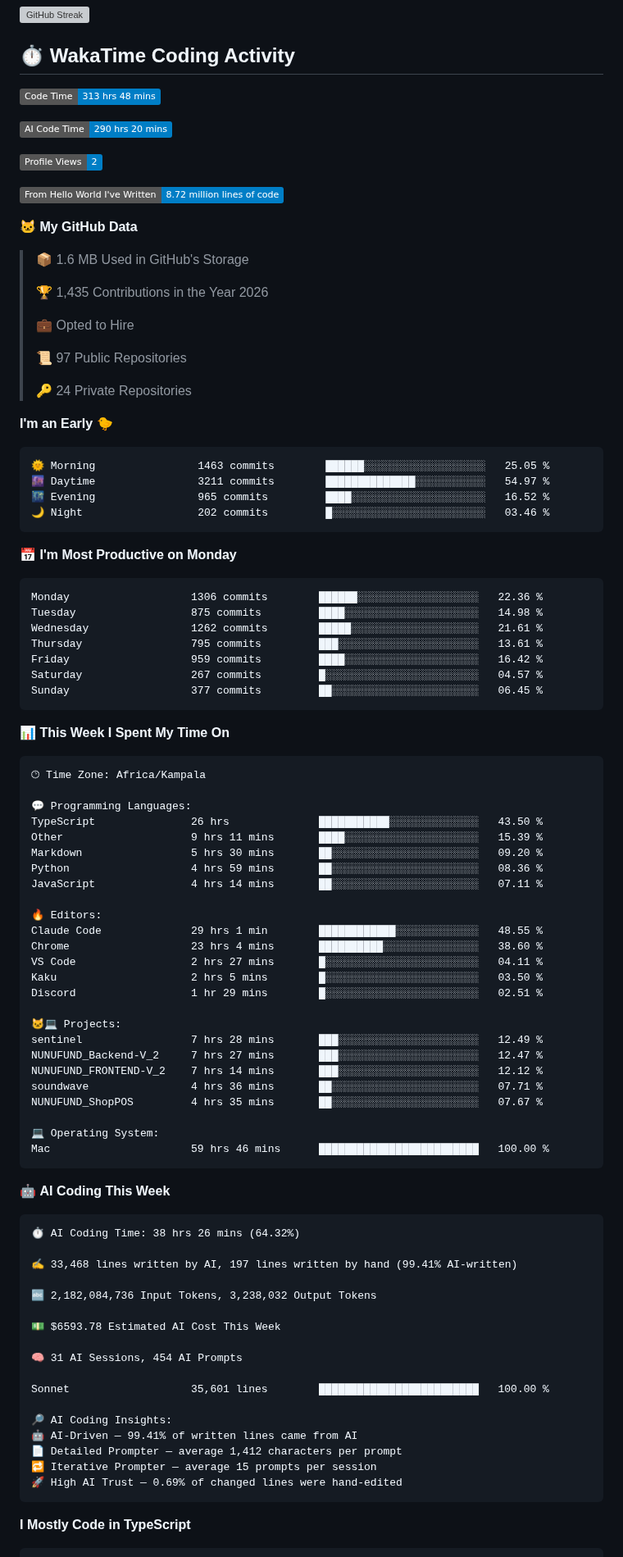
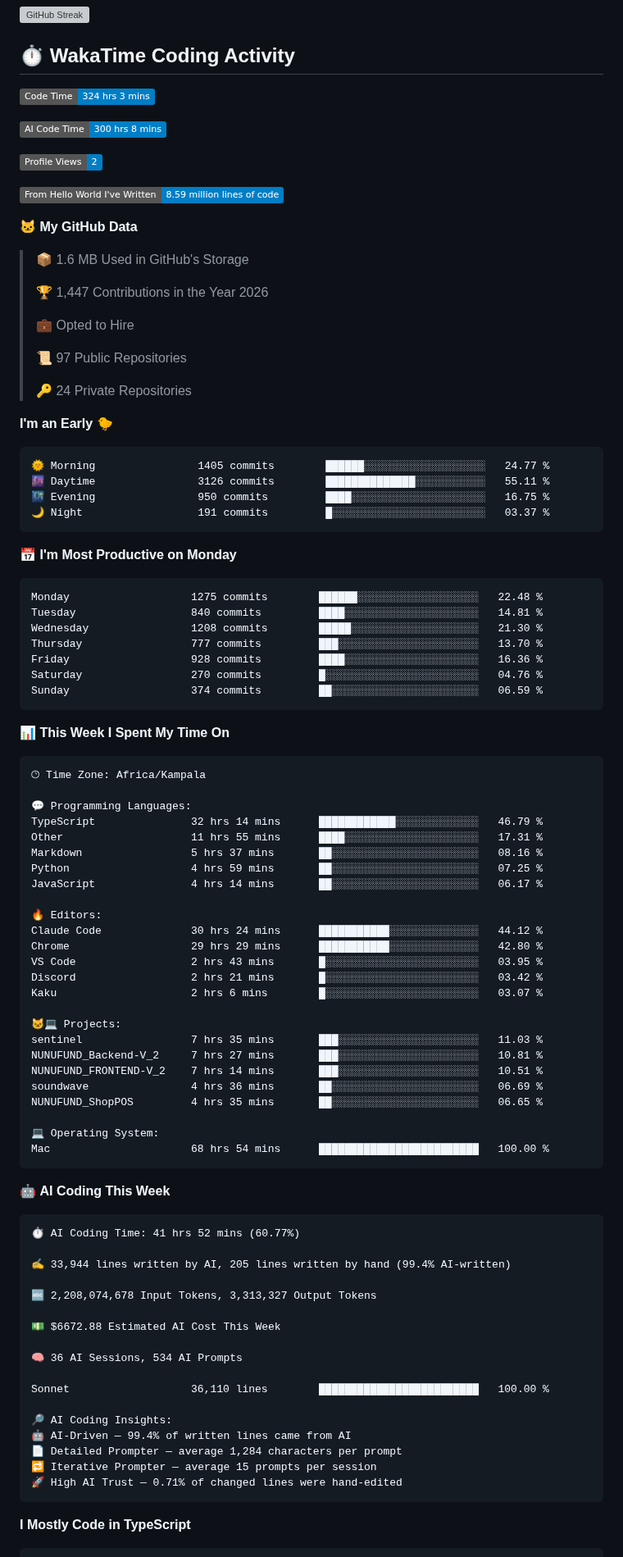
Before and after one commit to khanblair/khanblair, a Markdown page: README.md, the part around one of its changes. Shown at 82% size. Rendered like a GitHub page; badges without logos; grey boxes are pictures that could not be loaded.

Commit message:
Updated with Dev Metrics

````diff
--- a/README.md
+++ b/README.md
@@ -14,19 +14,19 @@ Building innovative solutions with code — I create scalable apps and systems a
 ## ⏱️ WakaTime Coding Activity
 
 <!--START_SECTION:waka-->
-![Code Time](http://img.shields.io/badge/Code%20Time-313%20hrs%2048%20mins-blue?style=flat)
+![Code Time](http://img.shields.io/badge/Code%20Time-324%20hrs%203%20mins-blue?style=flat)
 
-![AI Code Time](http://img.shields.io/badge/AI%20Code%20Time-290%20hrs%2020%20mins-blue?style=flat)
+![AI Code Time](http://img.shields.io/badge/AI%20Code%20Time-300%20hrs%208%20mins-blue?style=flat)
 
 ![Profile Views](http://img.shields.io/badge/Profile%20Views-2-blue?style=flat)
 
-![Lines of code](https://img.shields.io/badge/From%20Hello%20World%20I%27ve%20Written-8.72%20million%20lines%20of%20code-blue?style=flat)
+![Lines of code](https://img.shields.io/badge/From%20Hello%20World%20I%27ve%20Written-8.59%20million%20lines%20of%20code-blue?style=flat)
 
 **🐱 My GitHub Data**
 
 > 📦 1.6 MB Used in GitHub's Storage
  >
-> 🏆 1,435 Contributions in the Year 2026
+> 🏆 1,447 Contributions in the Year 2026
  >
 > 💼 Opted to Hire
  >
@@ -37,21 +37,21 @@ Building innovative solutions with code — I create scalable apps and systems a
 **I'm an Early 🐤**
 
 ```text
-🌞 Morning                1463 commits        ██████░░░░░░░░░░░░░░░░░░░   25.05 %
-🌆 Daytime                3211 commits        ██████████████░░░░░░░░░░░   54.97 %
-🌃 Evening                965 commits         ████░░░░░░░░░░░░░░░░░░░░░   16.52 %
-🌙 Night                  202 commits         █░░░░░░░░░░░░░░░░░░░░░░░░   03.46 %
+🌞 Morning                1405 commits        ██████░░░░░░░░░░░░░░░░░░░   24.77 %
+🌆 Daytime                3126 commits        ██████████████░░░░░░░░░░░   55.11 %
+🌃 Evening                950 commits         ████░░░░░░░░░░░░░░░░░░░░░   16.75 %
+🌙 Night                  191 commits         █░░░░░░░░░░░░░░░░░░░░░░░░   03.37 %
 ```
 📅 **I'm Most Productive on Monday**
 
 ```text
-Monday                   1306 commits        ██████░░░░░░░░░░░░░░░░░░░   22.36 %
-Tuesday                  875 commits         ████░░░░░░░░░░░░░░░░░░░░░   14.98 %
-Wednesday                1262 commits        █████░░░░░░░░░░░░░░░░░░░░   21.61 %
-Thursday                 795 commits         ███░░░░░░░░░░░░░░░░░░░░░░   13.61 %
-Friday                   959 commits         ████░░░░░░░░░░░░░░░░░░░░░   16.42 %
-Saturday                 267 commits         █░░░░░░░░░░░░░░░░░░░░░░░░   04.57 %
-Sunday                   377 commits         ██░░░░░░░░░░░░░░░░░░░░░░░   06.45 %
+Monday                   1275 commits        ██████░░░░░░░░░░░░░░░░░░░   22.48 %
+Tuesday                  840 commits         ████░░░░░░░░░░░░░░░░░░░░░   14.81 %
+Wednesday                1208 commits        █████░░░░░░░░░░░░░░░░░░░░   21.30 %
+Thursday                 777 commits         ███░░░░░░░░░░░░░░░░░░░░░░   13.70 %
+Friday                   928 commits         ████░░░░░░░░░░░░░░░░░░░░░   16.36 %
+Saturday                 270 commits         █░░░░░░░░░░░░░░░░░░░░░░░░   04.76 %
+Sunday                   374 commits         ██░░░░░░░░░░░░░░░░░░░░░░░   06.59 %
 ```
 
 
@@ -61,50 +61,50 @@ Sunday                   377 commits         ██░░░░░░░░░
 🕑︎ Time Zone: Africa/Kampala
 
 💬 Programming Languages:
-TypeScript               26 hrs              ███████████░░░░░░░░░░░░░░   43.50 %
-Other                    9 hrs 11 mins       ████░░░░░░░░░░░░░░░░░░░░░   15.39 %
-Markdown                 5 hrs 30 mins       ██░░░░░░░░░░░░░░░░░░░░░░░   09.20 %
-Python                   4 hrs 59 mins       ██░░░░░░░░░░░░░░░░░░░░░░░   08.36 %
-JavaScript               4 hrs 14 mins       ██░░░░░░░░░░░░░░░░░░░░░░░   07.11 %
+TypeScript               32 hrs 14 mins      ████████████░░░░░░░░░░░░░   46.79 %
+Other                    11 hrs 55 mins      ████░░░░░░░░░░░░░░░░░░░░░   17.31 %
+Markdown                 5 hrs 37 mins       ██░░░░░░░░░░░░░░░░░░░░░░░   08.16 %
+Python                   4 hrs 59 mins       ██░░░░░░░░░░░░░░░░░░░░░░░   07.25 %
+JavaScript               4 hrs 14 mins       ██░░░░░░░░░░░░░░░░░░░░░░░   06.17 %
 
 🔥 Editors:
-Claude Code              29 hrs 1 min        ████████████░░░░░░░░░░░░░   48.55 %
-Chrome                   23 hrs 4 mins       ██████████░░░░░░░░░░░░░░░   38.60 %
-VS Code                  2 hrs 27 mins       █░░░░░░░░░░░░░░░░░░░░░░░░   04.11 %
-Kaku                     2 hrs 5 mins        █░░░░░░░░░░░░░░░░░░░░░░░░   03.50 %
-Discord                  1 hr 29 mins        █░░░░░░░░░░░░░░░░░░░░░░░░   02.51 %
+Claude Code              30 hrs 24 mins      ███████████░░░░░░░░░░░░░░   44.12 %
+Chrome                   29 hrs 29 mins      ███████████░░░░░░░░░░░░░░   42.80 %
+VS Code                  2 hrs 43 mins       █░░░░░░░░░░░░░░░░░░░░░░░░   03.95 %
+Discord                  2 hrs 21 mins       █░░░░░░░░░░░░░░░░░░░░░░░░   03.42 %
+Kaku                     2 hrs 6 mins        █░░░░░░░░░░░░░░░░░░░░░░░░   03.07 %
 
 🐱‍💻 Projects:
-sentinel                 7 hrs 28 mins       ███░░░░░░░░░░░░░░░░░░░░░░   12.49 %
-NUNUFUND_Backend-V_2     7 hrs 27 mins       ███░░░░░░░░░░░░░░░░░░░░░░   12.47 %
-NUNUFUND_FRONTEND-V_2    7 hrs 14 mins       ███░░░░░░░░░░░░░░░░░░░░░░   12.12 %
-soundwave                4 hrs 36 mins       ██░░░░░░░░░░░░░░░░░░░░░░░   07.71 %
-NUNUFUND_ShopPOS         4 hrs 35 mins       ██░░░░░░░░░░░░░░░░░░░░░░░   07.67 %
+sentinel                 7 hrs 35 mins       ███░░░░░░░░░░░░░░░░░░░░░░   11.03 %
+NUNUFUND_Backend-V_2     7 hrs 27 mins       ███░░░░░░░░░░░░░░░░░░░░░░   10.81 %
+NUNUFUND_FRONTEND-V_2    7 hrs 14 mins       ███░░░░░░░░░░░░░░░░░░░░░░   10.51 %
+soundwave                4 hrs 36 mins       ██░░░░░░░░░░░░░░░░░░░░░░░   06.69 %
+NUNUFUND_ShopPOS         4 hrs 35 mins       ██░░░░░░░░░░░░░░░░░░░░░░░   06.65 %
 
 💻 Operating System:
-Mac                      59 hrs 46 mins      █████████████████████████   100.00 %
+Mac                      68 hrs 54 mins      █████████████████████████   100.00 %
 ```
 
 🤖 **AI Coding This Week**
 
 ```text
-⏱ AI Coding Time: 38 hrs 26 mins (64.32%)
+⏱ AI Coding Time: 41 hrs 52 mins (60.77%)
 
-✍️ 33,468 lines written by AI, 197 lines written by hand (99.41% AI-written)
+✍️ 33,944 lines written by AI, 205 lines written by hand (99.4% AI-written)
 
-🔤 2,182,084,736 Input Tokens, 3,238,032 Output Tokens
+🔤 2,208,074,678 Input Tokens, 3,313,327 Output Tokens
 
-💵 $6593.78 Estimated AI Cost This Week
+💵 $6672.88 Estimated AI Cost This Week
 
-🧠 31 AI Sessions, 454 AI Prompts
+🧠 36 AI Sessions, 534 AI Prompts
 
-Sonnet                   35,601 lines        █████████████████████████   100.00 %
+Sonnet                   36,110 lines        █████████████████████████   100.00 %
 
 🔎 AI Coding Insights:
-🤖 AI-Driven — 99.41% of written lines came from AI
-📄 Detailed Prompter — average 1,412 characters per prompt
+🤖 AI-Driven — 99.4% of written lines came from AI
+📄 Detailed Prompter — average 1,284 characters per prompt
 🔁 Iterative Prompter — average 15 prompts per session
-🚀 High AI Trust — 0.69% of changed lines were hand-edited
+🚀 High AI Trust — 0.71% of changed lines were hand-edited
 ```
 
 **I Mostly Code in TypeScript**
````
Also changed, not shown: other parts of README.md (+1 -1 lines), assets/bar_graph.png.
